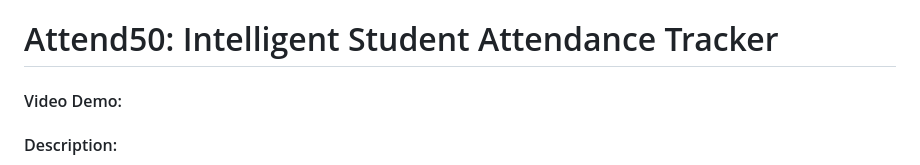
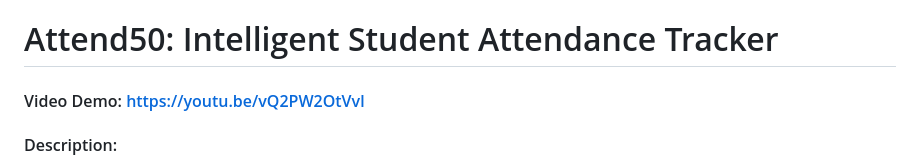
Before and after one commit to Ehtekaf/attend50, a Markdown page: README.md, the part around the change. GitHub-like rendering.

Commit message:
Add YouTube demo video link to README

```diff
--- a/README.md
+++ b/README.md
@@ -1,6 +1,6 @@
 # Attend50: Intelligent Student Attendance Tracker
 
-#### Video Demo: <URL HERE>
+#### Video Demo: https://youtu.be/vQ2PW2OtVvI
 
 #### Description:
 **Attend50** is a full-stack, responsive web application engineered to solve a common dilemma faced by university students: monitoring institutional attendance criteria, projecting future safe skip margins, and preventing attendance debarment.
```
